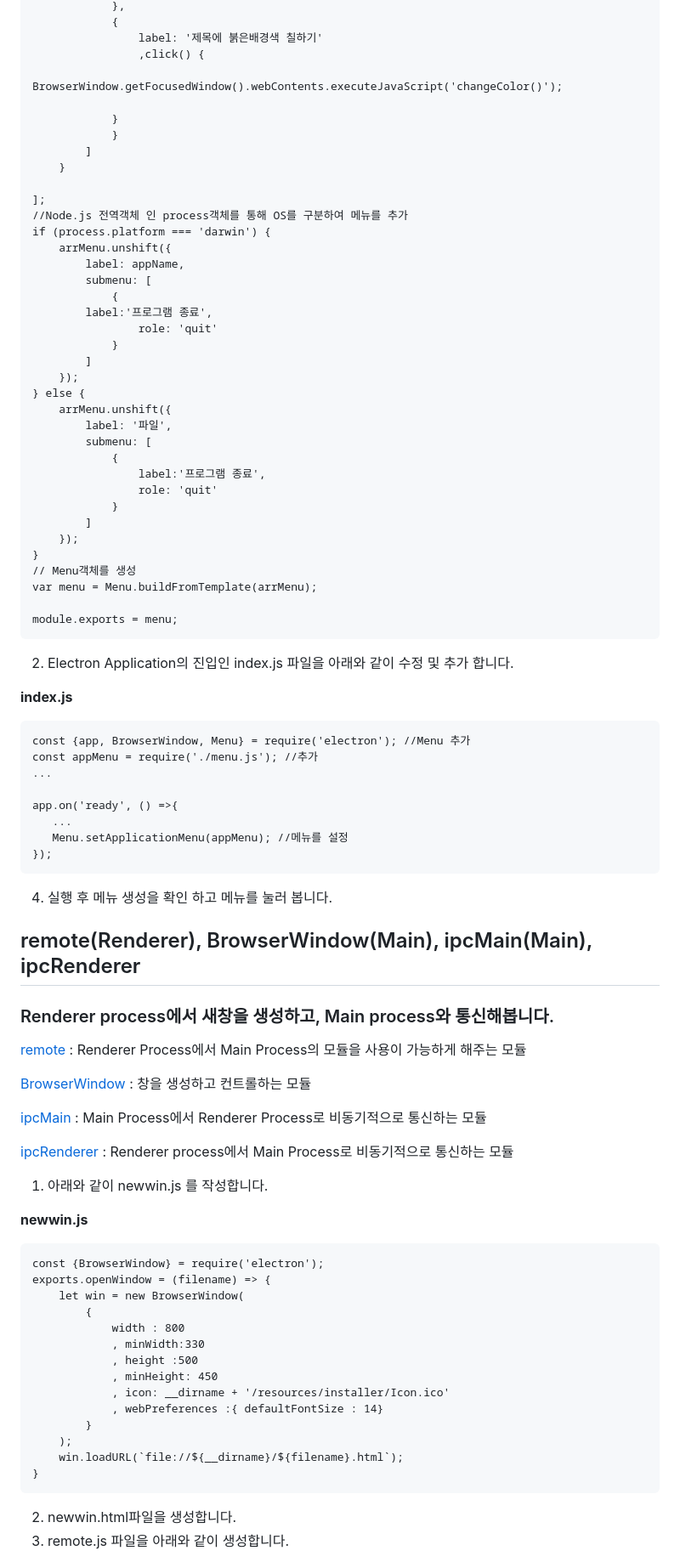
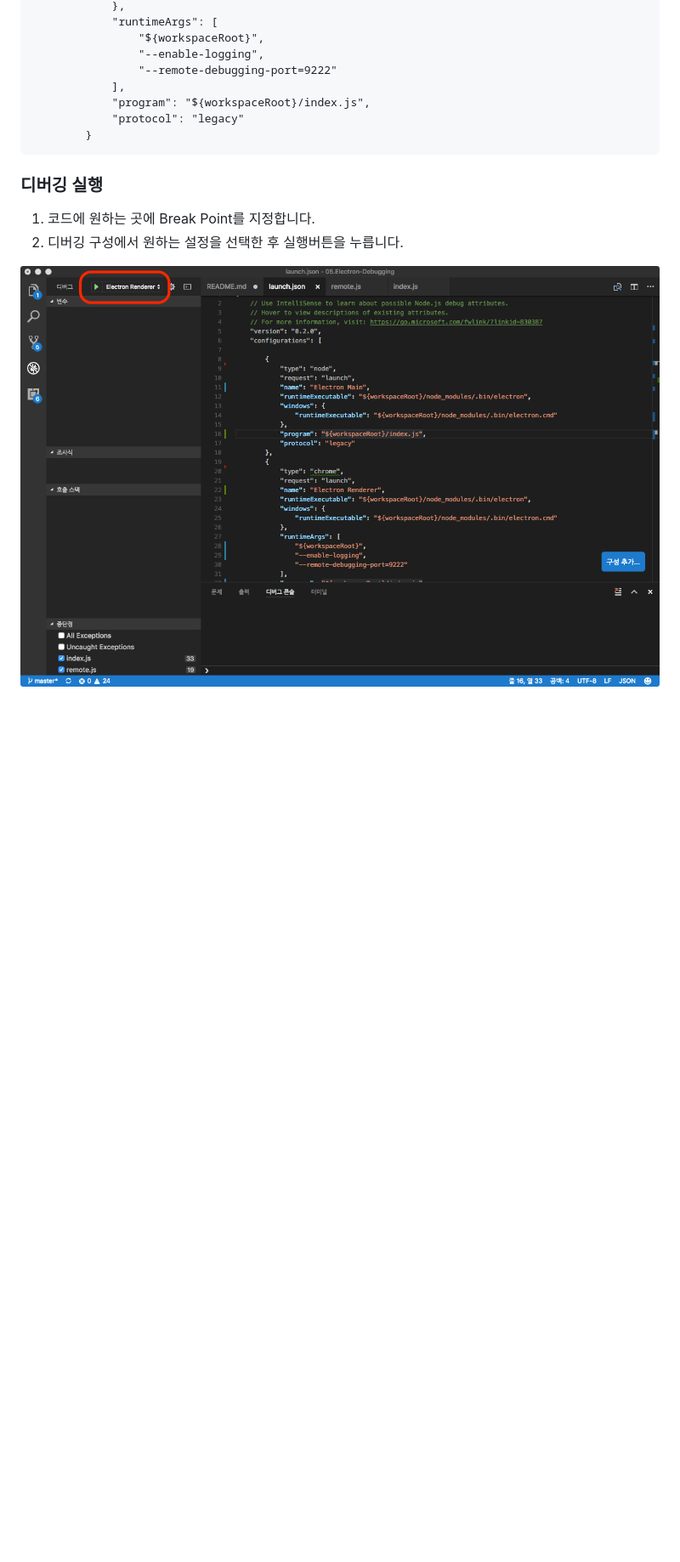
Before and after one commit to cionman/05_Electron_Debugging, a Markdown page: README.md, the part around the change printed below. Shown: that part at 85% size. GitHub-like rendering; pictures changed too: ASSETS/7.png (added); blank space fills up the shorter version.

````diff
--- a/README.md
+++ b/README.md
@@ -116,90 +61,16 @@ let arrMenu = [
             },
-            {
-                label: '제목에 붉은배경색 칠하기'
-                ,click() {
-                BrowserWindow.getFocusedWindow().webContents.executeJavaScript('changeColor()');
-
-            }
-            }
-        ]
-    }
-
-];
-//Node.js 전역객체 인 process객체를 통해 OS를 구분하여 메뉴를 추가
-if (process.platform === 'darwin') {
-    arrMenu.unshift({
-		label: appName,
-		submenu: [
-			{
-        label:'프로그램 종료',
-				role: 'quit'
-			}
-		]
-	});
-} else {
-    arrMenu.unshift({
-		label: '파일',
-		submenu: [
-			{
-				label:'프로그램 종료',
-				role: 'quit'
-			}
-		]
-	});
-}
-// Menu객체를 생성
-var menu = Menu.buildFromTemplate(arrMenu);
-
-module.exports = menu;
+            "runtimeArgs": [
+                "${workspaceRoot}",
+                "--enable-logging",
+                "--remote-debugging-port=9222"
+            ],
+            "program": "${workspaceRoot}/index.js",
+            "protocol": "legacy"
+        }
 ```
 
-2. Electron Application의 진입인 index.js 파일을 아래와 같이 수정 및 추가 합니다.
+### 디버깅 실행
+1. 코드에 원하는 곳에 Break Point를 지정합니다.
+2. 디버깅 구성에서 원하는 설정을 선택한 후 실행버튼을 누릅니다.
+<img src="ASSETS/7.png" alt="JavaScript">
 
-**index.js**
-```
-const {app, BrowserWindow, Menu} = require('electron'); //Menu 추가
-const appMenu = require('./menu.js'); //추가
-...
-
-app.on('ready', () =>{
-   ...
-   Menu.setApplicationMenu(appMenu); //메뉴를 설정
-});
-```
-
-4. 실행 후 메뉴 생성을 확인 하고 메뉴를 눌러 봅니다.
-
-## remote(Renderer), BrowserWindow(Main), ipcMain(Main), ipcRenderer
-
-### Renderer process에서 새창을 생성하고, Main process와 통신해봅니다.
-
-[remote](https://electron.atom.io/docs/api/remote/) : Renderer Process에서 Main Process의 모듈을 사용이 가능하게 해주는 모듈
-
-[BrowserWindow](https://electron.atom.io/docs/api/browser-window/) : 창을 생성하고 컨트롤하는 모듈
-
-[ipcMain](https://electron.atom.io/docs/api/ipc-main/) : Main Process에서 Renderer Process로 비동기적으로 통신하는 모듈
-
-[ipcRenderer](https://electron.atom.io/docs/api/ipc-renderer/) : Renderer process에서 Main Process로 비동기적으로 통신하는 모듈
-
-1. 아래와 같이 newwin.js 를 작성합니다.
-
-**newwin.js**
-```
-const {BrowserWindow} = require('electron');
-exports.openWindow = (filename) => {
-    let win = new BrowserWindow(
-        {
-            width : 800
-            , minWidth:330
-            , height :500
-            , minHeight: 450
-            , icon: __dirname + '/resources/installer/Icon.ico'
-            , webPreferences :{ defaultFontSize : 14}
-        }
-    );
-    win.loadURL(`file://${__dirname}/${filename}.html`);
-}
-```
-2. newwin.html파일을 생성합니다.
-3. remote.js 파일을 아래와 같이 생성합니다.
-
````
Also changed, not shown: other parts of README.md (+46 -145 lines), ASSETS/3.png (added), ASSETS/6.png (added), 1 other file.
